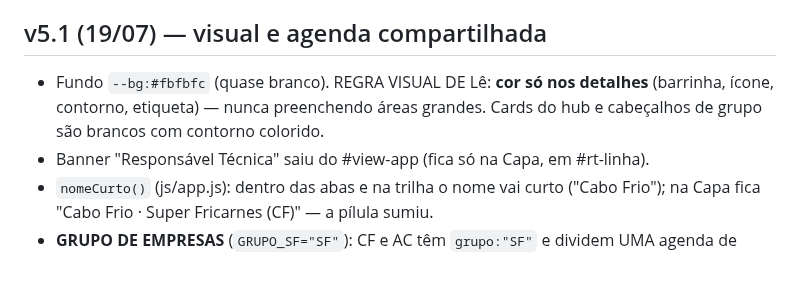
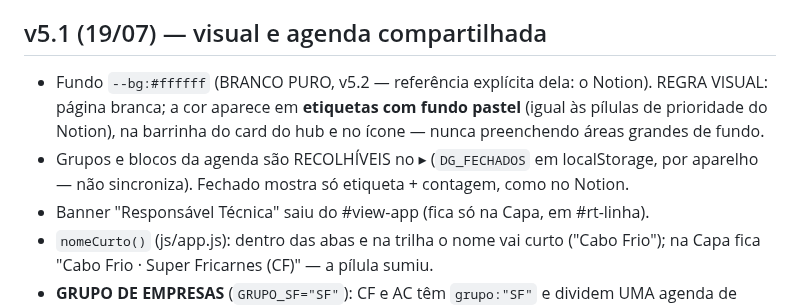
Before and after one commit to leticiaoliveira-gh/banco-demandas, a Markdown page: CONTINUIDADE.md, the part around the change. Rendered like a GitHub page; blank space fills up the shorter version.

Commit message:
CONTINUIDADE: v5.2 (branco puro + grupos recolhiveis)

```diff
--- a/CONTINUIDADE.md
+++ b/CONTINUIDADE.md
@@ -130,9 +130,12 @@ empresa (Cabo Frio/CF e Arraial do Cabo/AC · Super Fricarnes).
 > Demandas Gerais → demais abas) antes de qualquer conferência de dados.
 
 ## v5.1 (19/07) — visual e agenda compartilhada
-- Fundo `--bg:#fbfbfc` (quase branco). REGRA VISUAL DE Lê: **cor só nos detalhes**
-  (barrinha, ícone, contorno, etiqueta) — nunca preenchendo áreas grandes. Cards do hub
-  e cabeçalhos de grupo são brancos com contorno colorido.
+- Fundo `--bg:#ffffff` (BRANCO PURO, v5.2 — referência explícita dela: o Notion).
+  REGRA VISUAL: página branca; a cor aparece em **etiquetas com fundo pastel**
+  (igual às pílulas de prioridade do Notion), na barrinha do card do hub e no ícone —
+  nunca preenchendo áreas grandes de fundo.
+- Grupos e blocos da agenda são RECOLHÍVEIS no ▸ (`DG_FECHADOS` em localStorage,
+  por aparelho — não sincroniza). Fechado mostra só etiqueta + contagem, como no Notion.
 - Banner "Responsável Técnica" saiu do #view-app (fica só na Capa, em #rt-linha).
 - `nomeCurto()` (js/app.js): dentro das abas e na trilha o nome vai curto
   ("Cabo Frio"); na Capa fica "Cabo Frio · Super Fricarnes (CF)" — a pílula sumiu.
```
